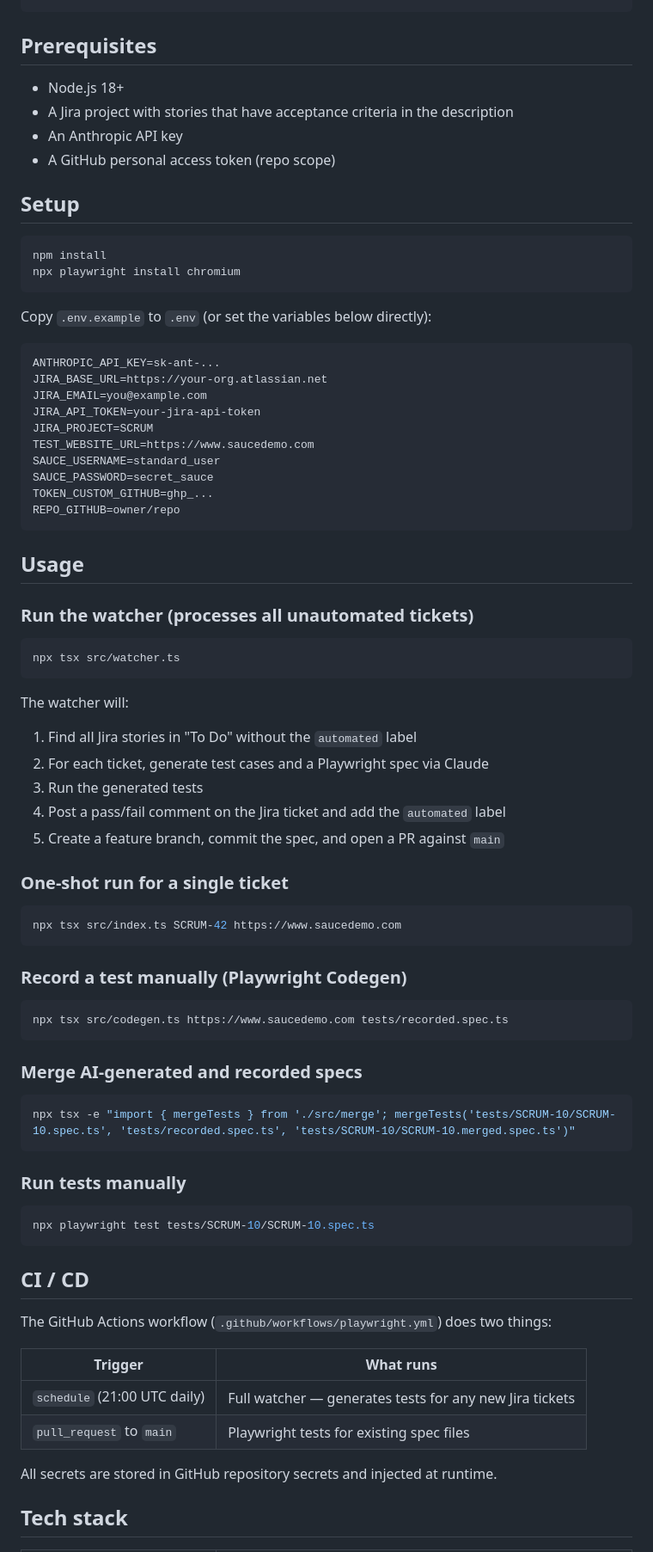
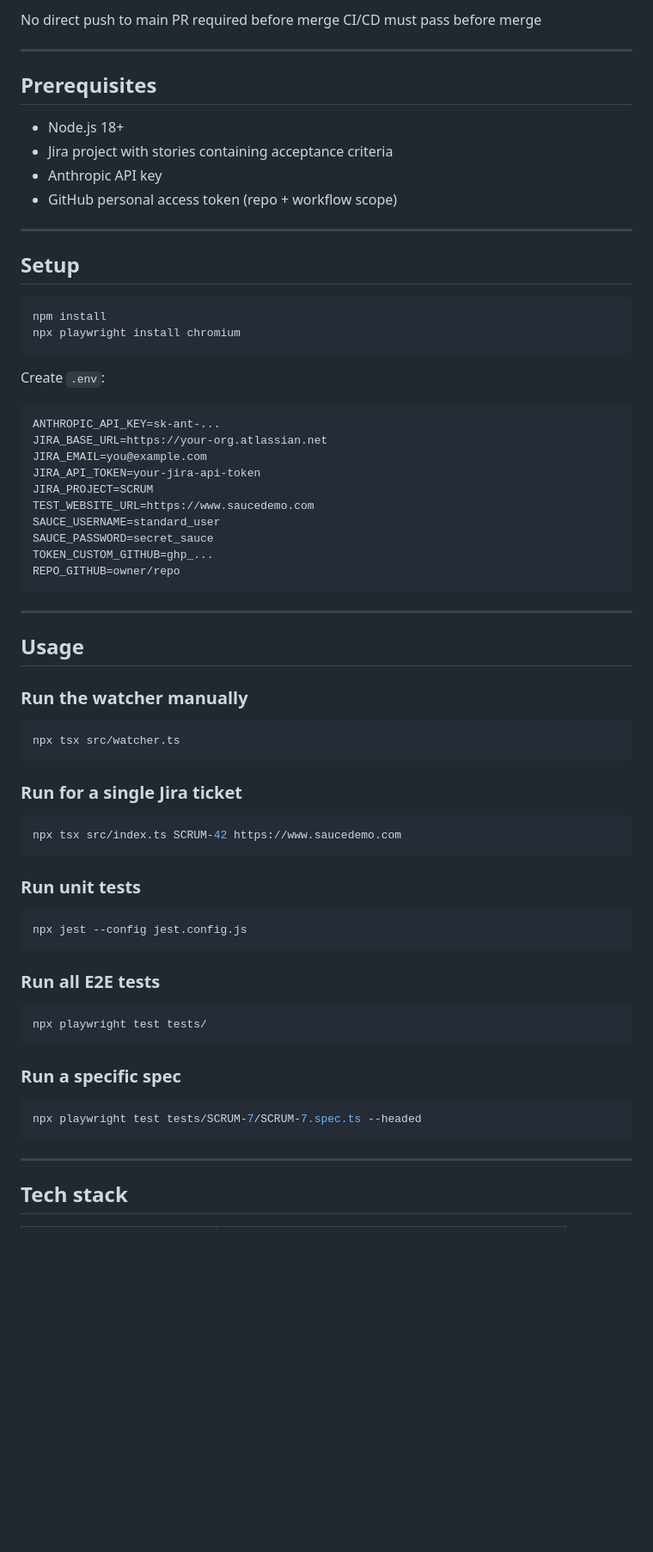
Before and after one commit to rajkumarpagada/ai-test-agent, a Markdown page: README.md, the part around one of its changes. Shown at 86% size. Rendered like a GitHub page; blank space fills up the shorter version.

````diff
--- a/README.md
+++ b/README.md
@@ -47,10 +117,17 @@ tests/
+No direct push to main
+PR required before merge
+CI/CD must pass before merge
+
+---
 
 ## Prerequisites
 
 - Node.js 18+
-- A Jira project with stories that have acceptance criteria in the description
-- An Anthropic API key
-- A GitHub personal access token (repo scope)
+- Jira project with stories containing acceptance criteria
+- Anthropic API key
+- GitHub personal access token (repo + workflow scope)
+
+---
 
 ## Setup
 
@@ -59,7 +136,7 @@ npm install
 npx playwright install chromium
 ```
 
-Copy `.env.example` to `.env` (or set the variables below directly):
+Create `.env`:
 
 ```env
 ANTHROPIC_API_KEY=sk-ant-...
@@ -74,55 +151,36 @@ TOKEN_CUSTOM_GITHUB=ghp_...
 REPO_GITHUB=owner/repo
 ```
 
+---
+
 ## Usage
 
-### Run the watcher (processes all unautomated tickets)
-
+### Run the watcher manually
 ```bash
 npx tsx src/watcher.ts
 ```
 
-The watcher will:
-1. Find all Jira stories in "To Do" without the `automated` label
-2. For each ticket, generate test cases and a Playwright spec via Claude
-3. Run the generated tests
-4. Post a pass/fail comment on the Jira ticket and add the `automated` label
-5. Create a feature branch, commit the spec, and open a PR against `main`
-
-### One-shot run for a single ticket
-
+### Run for a single Jira ticket
 ```bash
 npx tsx src/index.ts SCRUM-42 https://www.saucedemo.com
 ```
 
-### Record a test manually (Playwright Codegen)
-
+### Run unit tests
 ```bash
-npx tsx src/codegen.ts https://www.saucedemo.com tests/recorded.spec.ts
+npx jest --config jest.config.js
 ```
 
-### Merge AI-generated and recorded specs
-
+### Run all E2E tests
 ```bash
-npx tsx -e "import { mergeTests } from './src/merge'; mergeTests('tests/SCRUM-10/SCRUM-10.spec.ts', 'tests/recorded.spec.ts', 'tests/SCRUM-10/SCRUM-10.merged.spec.ts')"
+npx playwright test tests/
 ```
 
-### Run tests manually
-
+### Run a specific spec
 ```bash
-npx playwright test tests/SCRUM-10/SCRUM-10.spec.ts
+npx playwright test tests/SCRUM-7/SCRUM-7.spec.ts --headed
 ```
 
-## CI / CD
-
-The GitHub Actions workflow (`.github/workflows/playwright.yml`) does two things:
-
-| Trigger | What runs |
-|---|---|
-| `schedule` (21:00 UTC daily) | Full watcher — generates tests for any new Jira tickets |
-| `pull_request` to `main` | Playwright tests for existing spec files |
-
-All secrets are stored in GitHub repository secrets and injected at runtime.
+---
 
 ## Tech stack
 
````
Also changed, not shown: other parts of README.md (+114 -42 lines).
